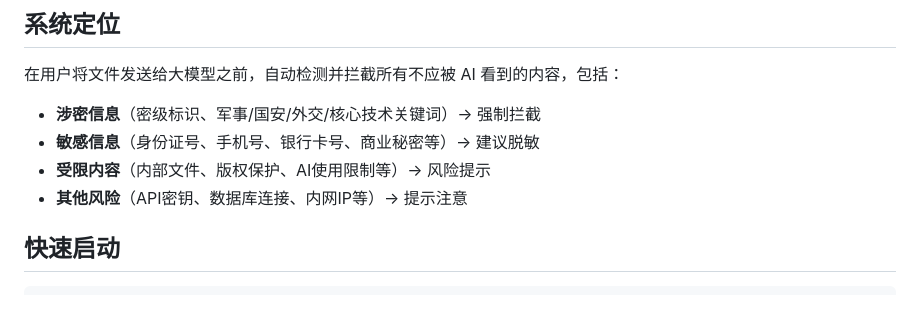
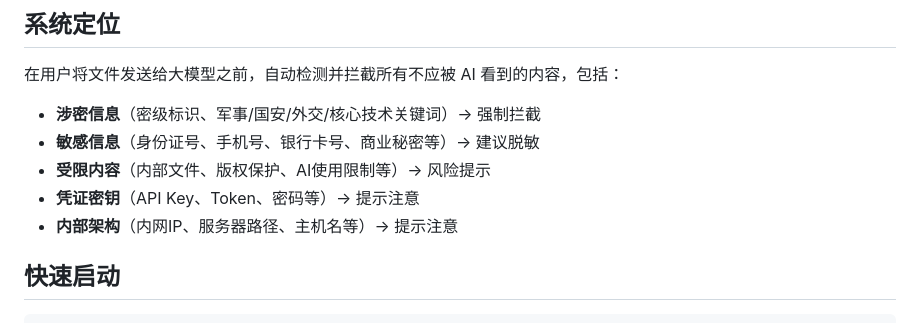
Before and after one commit to ZhengYuHao/aiso, a Markdown page: README.md, the part around one of its changes. Rendered like a GitHub page.

```diff
--- a/README.md
+++ b/README.md
@@ -7,7 +7,8 @@
 - **涉密信息**（密级标识、军事/国安/外交/核心技术关键词）→ 强制拦截
 - **敏感信息**（身份证号、手机号、银行卡号、商业秘密等）→ 建议脱敏
 - **受限内容**（内部文件、版权保护、AI使用限制等）→ 风险提示
-- **其他风险**（API密钥、数据库连接、内网IP等）→ 提示注意
+- **凭证密钥**（API Key、Token、密码等）→ 提示注意
+- **内部架构**（内网IP、服务器路径、主机名等）→ 提示注意
 
 ## 快速启动
 
```
Also changed, not shown: other parts of README.md (+82 -33 lines).
